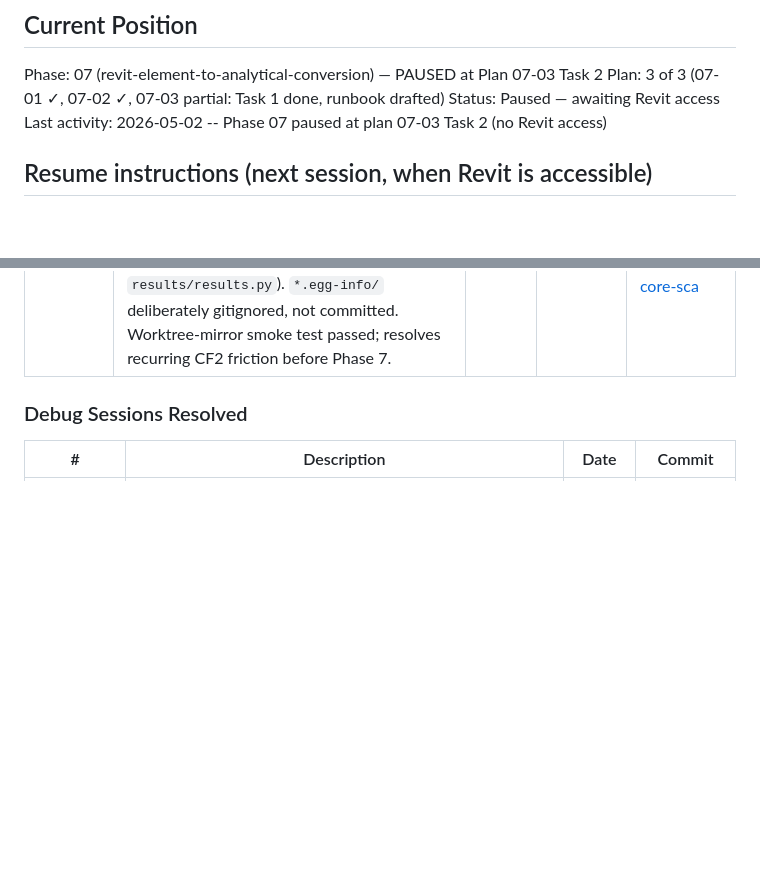
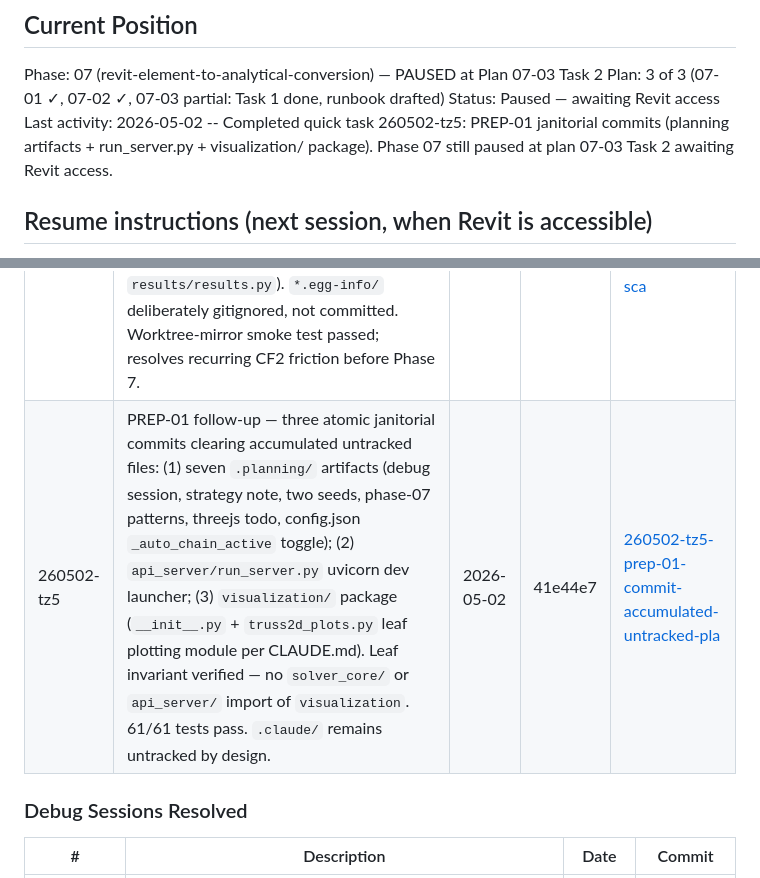
Before and after one commit to PDA-structure/PDA_Project, a Markdown page: .planning/STATE.md, 2 parts joined by grey strips. Rendered like a GitHub page; blank space fills up the shorter version.

Commit message:
docs(quick-260502-tz5): PREP-01 commit accumulated untracked planning artifacts and source files in three atomic commits
Quick task artefacts (PLAN.md + SUMMARY.md) and STATE.md update for the
260502-tz5 janitorial commit pass. The three code/planning commits this
records — 30230a1, 9bf1e22, 41e44e7 — already landed on main.

Co-Authored-By: Claude Opus 4.7 (1M context) <noreply@anthropic.com>

```diff
--- a/.planning/STATE.md
+++ b/.planning/STATE.md
@@ -28,7 +28,7 @@ See: .planning/PROJECT.md (updated 2026-04-26 — v1.3 milestone started)
 Phase: 07 (revit-element-to-analytical-conversion) — PAUSED at Plan 07-03 Task 2
 Plan: 3 of 3 (07-01 ✓, 07-02 ✓, 07-03 partial: Task 1 done, runbook drafted)
 Status: Paused — awaiting Revit access
-Last activity: 2026-05-02 -- Phase 07 paused at plan 07-03 Task 2 (no Revit access)
+Last activity: 2026-05-02 -- Completed quick task 260502-tz5: PREP-01 janitorial commits (planning artifacts + run_server.py + visualization/ package). Phase 07 still paused at plan 07-03 Task 2 awaiting Revit access.
 
 ## Resume instructions (next session, when Revit is accessible)
 
@@ -100,6 +100,7 @@ _None._
 | # | Description | Date | Commit | Directory |
 |---|-------------|------|--------|-----------|
 | 260428-s93 | PREP-01 — add root `.gitignore` (Python/macOS/Jupyter artifacts) and track 7 genuine `solver_core/` scaffolding files (`pyproject.toml`, `pda_analysis_software/__init__.py`, `adapters/__init__.py`, `engine/analysis_engine.py`, `models/{frame2d,truss2d}_model.py`, `results/results.py`). `*.egg-info/` deliberately gitignored, not committed. Worktree-mirror smoke test passed; resolves recurring CF2 friction before Phase 7. | 2026-04-28 | 7d3a933 | [260428-s93-prep-01-commit-untracked-solver-core-sca](./quick/260428-s93-prep-01-commit-untracked-solver-core-sca/) |
+| 260502-tz5 | PREP-01 follow-up — three atomic janitorial commits clearing accumulated untracked files: (1) seven `.planning/` artifacts (debug session, strategy note, two seeds, phase-07 patterns, threejs todo, config.json `_auto_chain_active` toggle); (2) `api_server/run_server.py` uvicorn dev launcher; (3) `visualization/` package (`__init__.py` + `truss2d_plots.py` leaf plotting module per CLAUDE.md). Leaf invariant verified — no `solver_core/` or `api_server/` import of `visualization`. 61/61 tests pass. `.claude/` remains untracked by design. | 2026-05-02 | 41e44e7 | [260502-tz5-prep-01-commit-accumulated-untracked-pla](./quick/260502-tz5-prep-01-commit-accumulated-untracked-pla/) |
 
 ### Debug Sessions Resolved
 
```
Also changed, not shown: 2 other files.
